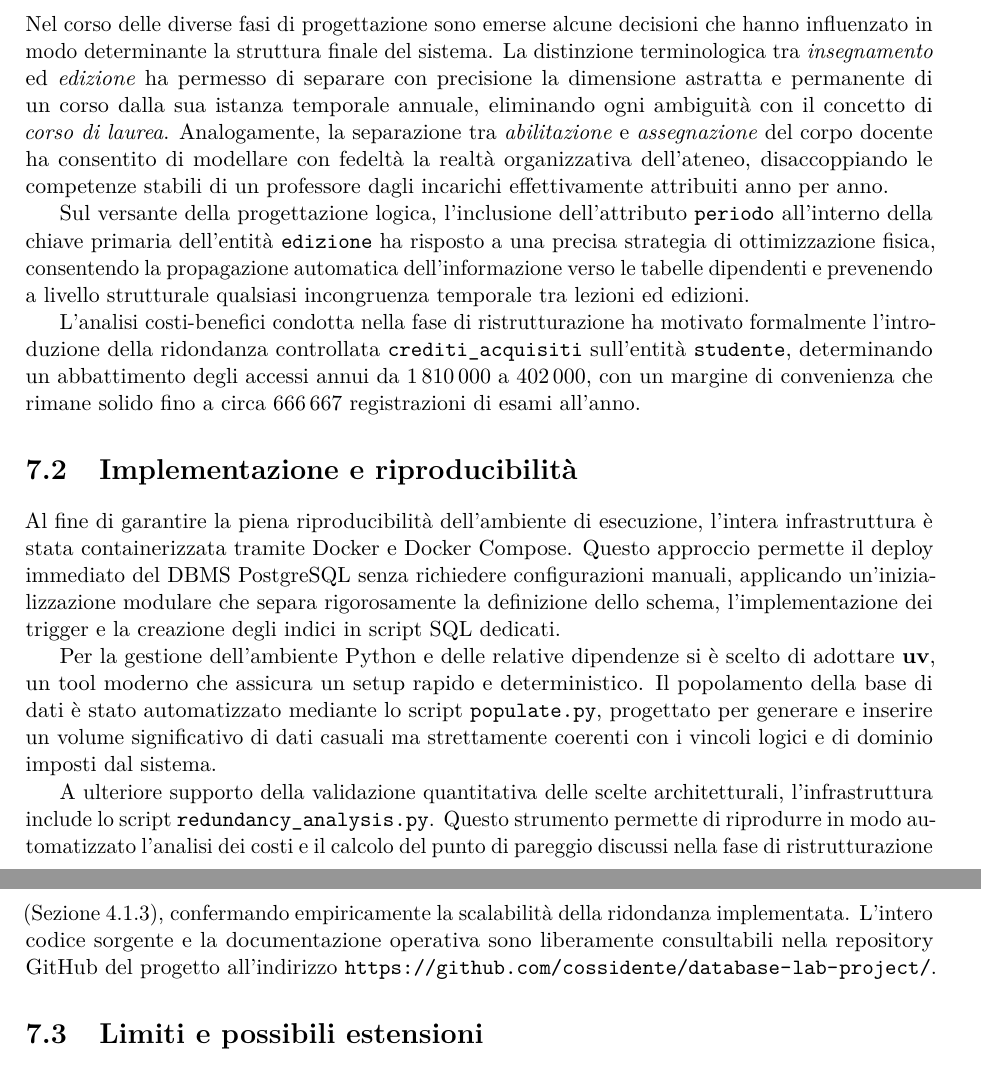
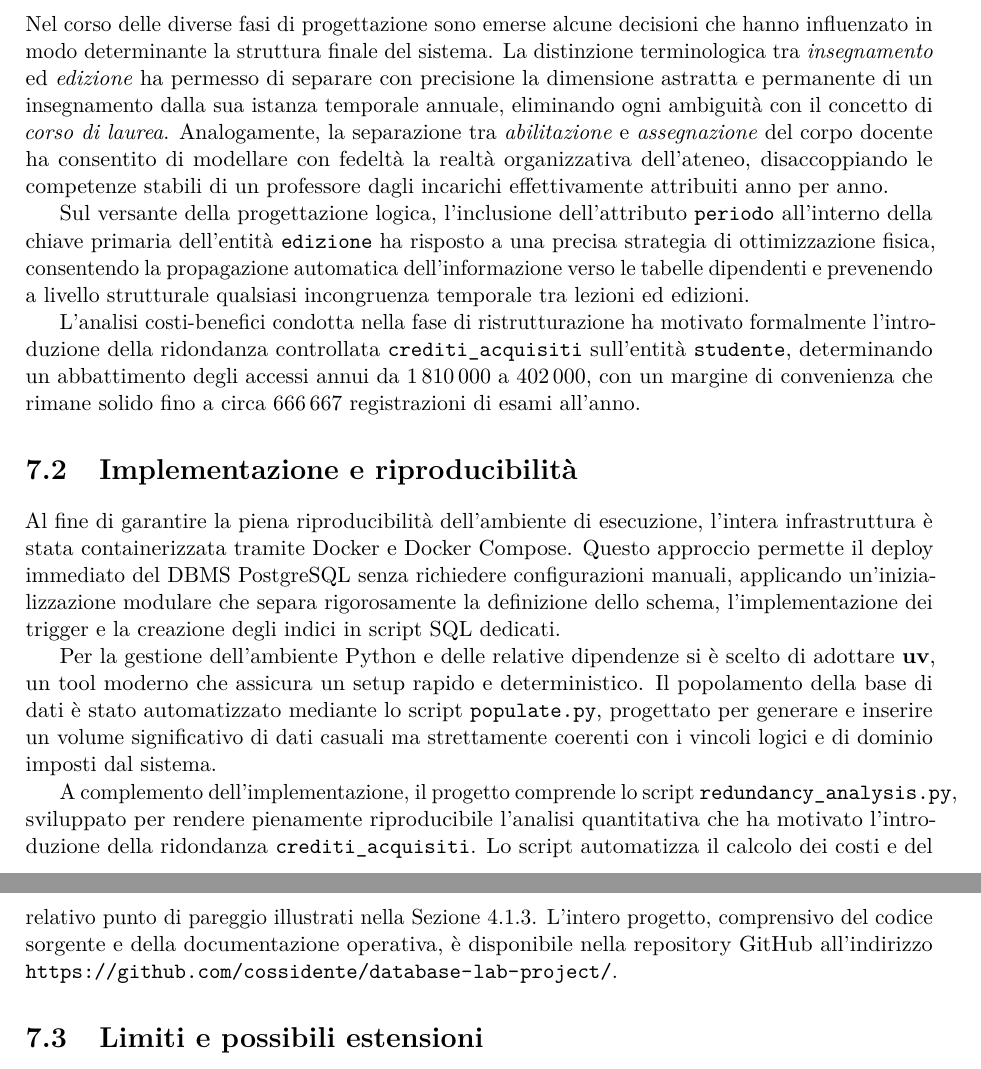
Before and after one commit to cossidente/database-lab-project, a LaTeX document (report/report.tex, which reads report/sections/8_conclusions.tex): two parts of pages 27 and 28 of 31, joined at a grey line, cut so that both start at the same text. Compiled offline with pdfLaTeX.

Commit message:
fix(report): review

```diff
--- a/report/sections/8_conclusions.tex
+++ b/report/sections/8_conclusions.tex
@@ -3,7 +3,7 @@ Il presente progetto ha affrontato la progettazione e l'implementazione di una b
 \section{Scelte progettuali significative}
 \label{sec:scelte-progettuali-significative}
 
-Nel corso delle diverse fasi di progettazione sono emerse alcune decisioni che hanno influenzato in modo determinante la struttura finale del sistema. La distinzione terminologica tra \textit{insegnamento} ed \textit{edizione} ha permesso di separare con precisione la dimensione astratta e permanente di un corso dalla sua istanza temporale annuale, eliminando ogni ambiguità con il concetto di \textit{corso di laurea}. Analogamente, la separazione tra \textit{abilitazione} e \textit{assegnazione} del corpo docente ha consentito di modellare con fedeltà la realtà organizzativa dell'ateneo, disaccoppiando le competenze stabili di un professore dagli incarichi effettivamente attribuiti anno per anno.
+Nel corso delle diverse fasi di progettazione sono emerse alcune decisioni che hanno influenzato in modo determinante la struttura finale del sistema. La distinzione terminologica tra \textit{insegnamento} ed \textit{edizione} ha permesso di separare con precisione la dimensione astratta e permanente di un insegnamento dalla sua istanza temporale annuale, eliminando ogni ambiguità con il concetto di \textit{corso di laurea}. Analogamente, la separazione tra \textit{abilitazione} e \textit{assegnazione} del corpo docente ha consentito di modellare con fedeltà la realtà organizzativa dell'ateneo, disaccoppiando le competenze stabili di un professore dagli incarichi effettivamente attribuiti anno per anno.
 
 Sul versante della progettazione logica, l'inclusione dell'attributo \texttt{periodo} all'interno della chiave primaria dell'entità \texttt{edizione} ha risposto a una precisa strategia di ottimizzazione fisica, consentendo la propagazione automatica dell'informazione verso le tabelle dipendenti e prevenendo a livello strutturale qualsiasi incongruenza temporale tra lezioni ed edizioni.
 
@@ -16,7 +16,7 @@ Al fine di garantire la piena riproducibilità dell'ambiente di esecuzione, l'in
 
 Per la gestione dell'ambiente Python e delle relative dipendenze si è scelto di adottare \textbf{uv}, un tool moderno che assicura un setup rapido e deterministico. Il popolamento della base di dati è stato automatizzato mediante lo script \texttt{populate.py}, progettato per generare e inserire un volume significativo di dati casuali ma strettamente coerenti con i vincoli logici e di dominio imposti dal sistema.
 
-A ulteriore supporto della validazione quantitativa delle scelte architetturali, l'infrastruttura include lo script \texttt{redundancy\_analysis.py}. Questo strumento permette di riprodurre in modo automatizzato l'analisi dei costi e il calcolo del punto di pareggio discussi nella fase di ristrutturazione (Sezione 4.1.3), confermando empiricamente la scalabilità della ridondanza implementata. L'intero codice sorgente e la documentazione operativa sono liberamente consultabili nella repository GitHub del progetto all'indirizzo \url{https://github.com/cossidente/database-lab-project/}.
+A complemento dell'implementazione, il progetto comprende lo script \texttt{redundancy\_analysis.py}, sviluppato per rendere pienamente riproducibile l'analisi quantitativa che ha motivato l'introduzione della ridondanza \texttt{crediti\_acquisiti}. Lo script automatizza il calcolo dei costi e del relativo punto di pareggio illustrati nella Sezione~4.1.3. L'intero progetto, comprensivo del codice sorgente e della documentazione operativa, è disponibile nella repository GitHub all'indirizzo \url{https://github.com/cossidente/database-lab-project/}.
 
 \section{Limiti e possibili estensioni}
 \label{sec:limiti-e-possibili-estensioni}
```
